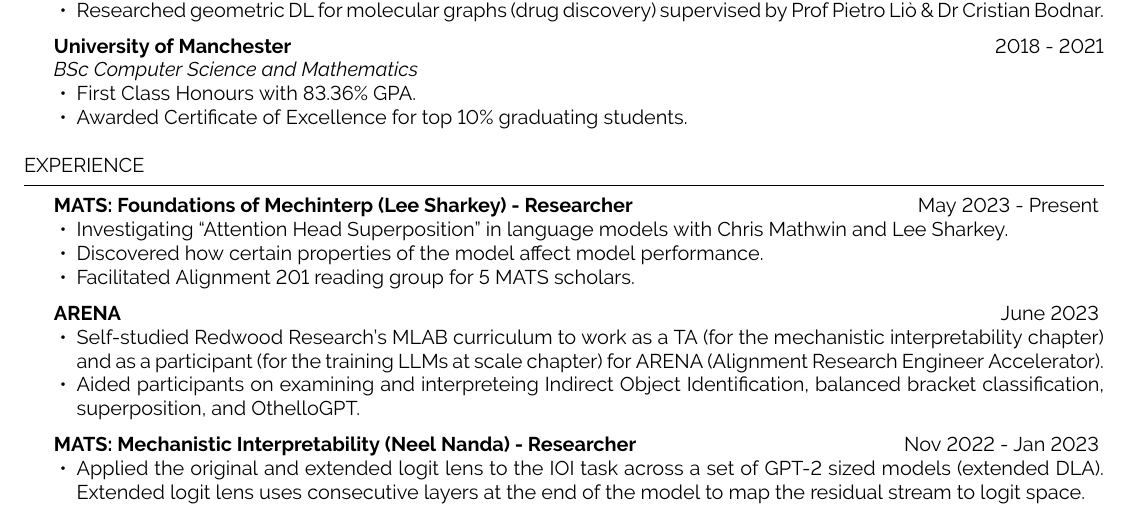
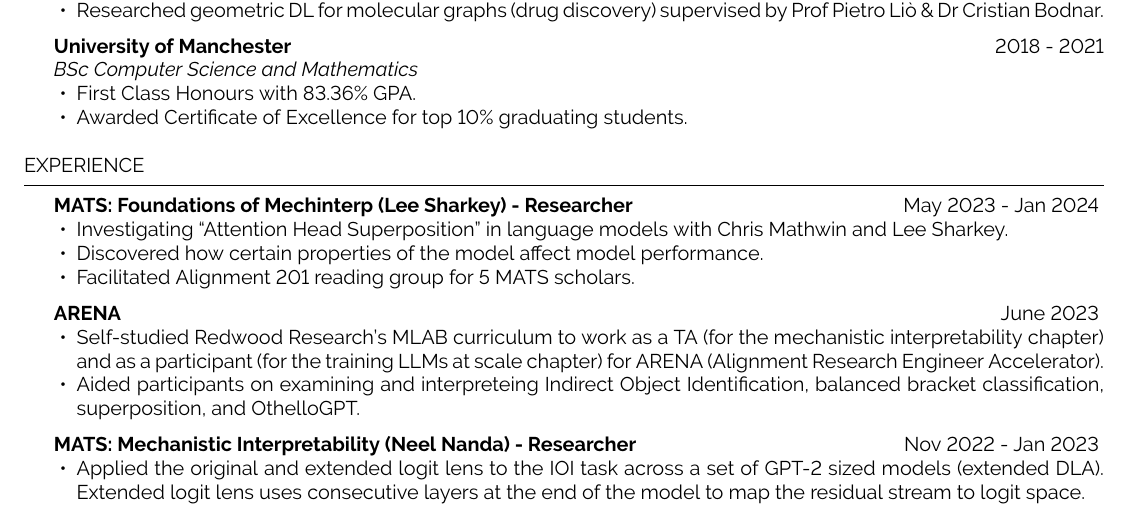
Before and after one commit to dennis-akar/denden.dev, a LaTeX CV (cv.tex): part of the page, cut so that both start at the same text. Compiled offline with pdfLaTeX.

Commit message:
2024-03-10

```diff
--- a/cv.tex
+++ b/cv.tex
@@ -58,7 +58,7 @@
 \begin{rSection}{Experience}
 
 \textbf{MATS: Foundations of Mechinterp (Lee Sharkey) - Researcher}
-\hfill {May 2023 - Present}
+\hfill {May 2023 - Jan 2024}
 \begin{itemize}
     \item Investigating ``Attention Head Superposition'' in language models with Chris Mathwin and Lee Sharkey.
     \item Discovered how certain properties of the model affect model performance.
```
Also changed, not shown: cv.pdf.
